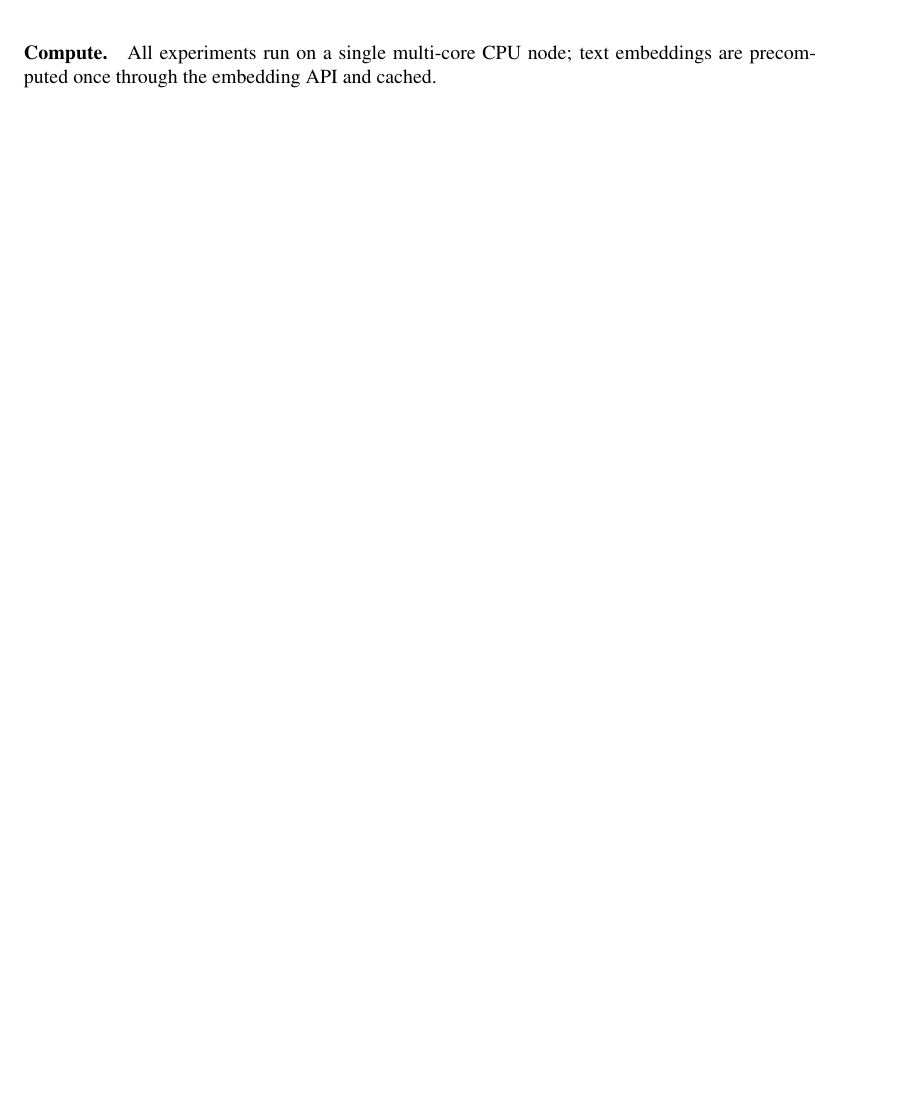
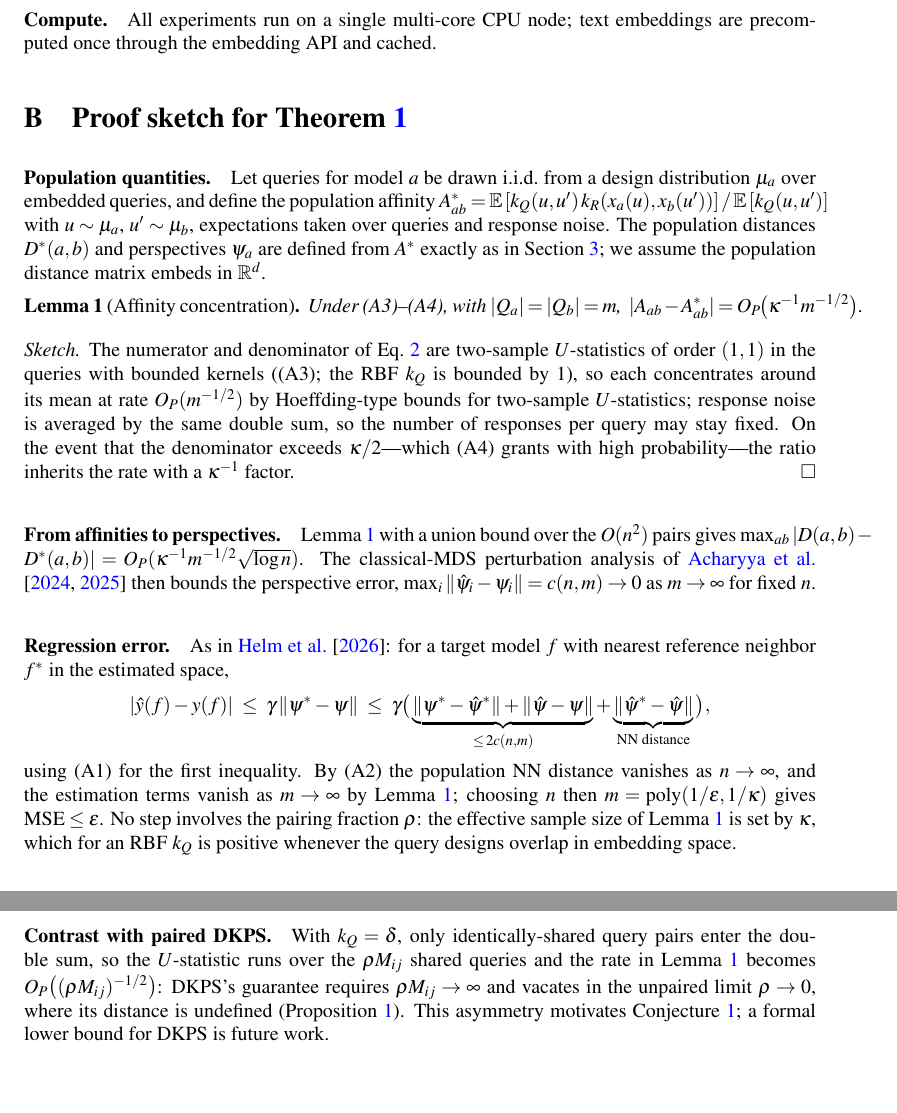
Before and after one commit to jataware/dkps, a LaTeX paper (paper/main.tex): part of page 13 of 13 before the commit and two parts of pages 13 and 14 of 14 after it, the two joined at a grey line, cut so that both start at the same text. Compiled offline with pdfLaTeX.

Commit message:
paper: upgrade the query-efficiency conjecture to a theorem + proof sketch
Adapt the proof technique of Helm et al. (arXiv:2605.07096) to PKPS. Their
architecture transfers directly: Lipschitz-score and support assumptions plus
a triangle-inequality decomposition of the NN-regression error into
estimation (perspective concentration) and approximation (support) terms.
The one new ingredient is Lemma 1: the self-normalized PKPS affinity is a
ratio of two-sample U-statistics, which concentrates at rate kappa^-1 m^-1/2
where kappa = inf E[k_Q] is the cross-model query-kernel mass -- the
population analogue of the pairing fraction rho, positive for RBF k_Q
whenever query distributions overlap even with no shared query.

Theorem 1 (informal): PKPS reaches MSE <= eps with m = poly(1/eps, 1/kappa)
queries, independent of rho. Applied to DKPS (k_Q = delta) the same argument
keeps only the rho*M shared pairs, so its guarantee vacates as rho -> 0; the
strict separation stays as the (sharpened) conjecture. Proof sketch in
Appendix B; intro bullet, synthetic cross-reference, and limitations updated.
Main text still ends within page 10.

Co-Authored-By: Claude Opus 4.8 (1M context) <noreply@anthropic.com>
Claude-Session: https://claude.ai/code/session_019VkDoLFnBiHFuUR33BoaNY

```diff
--- a/paper/main.tex
+++ b/paper/main.tex
@@ -2,8 +2,10 @@
 \usepackage{iclr2025_conference}
 \usepackage{amsmath,amssymb}
 \usepackage{amsthm}
+\newtheorem{theorem}{Theorem}
 \newtheorem{conjecture}{Conjecture}
 \newtheorem{proposition}{Proposition}
+\newtheorem{lemma}{Lemma}
 \usepackage{graphicx}
 \usepackage{booktabs}
 \usepackage{xcolor}
@@ -579,4 +606,56 @@ $k$-NN regression with $k{=}5$. Panel-specific settings are given in each figure
 
 \paragraph{Compute.} All experiments run on a single multi-core CPU node; text embeddings
 are precomputed once through the embedding API and cached.
+
+\section{Proof sketch for Theorem~\ref{thm:qeff}}
+\label{app:proof}
+
+\paragraph{Population quantities.} Let queries for model $a$ be drawn i.i.d.\ from a design
+distribution $\mu_a$ over embedded queries, and define the population affinity
+$A^*_{ab}=\mathbb{E}\,[k_Q(u,u')\,k_R(x_a(u),x_b(u'))]\,/\,\mathbb{E}\,[k_Q(u,u')]$ with
+$u\sim\mu_a$, $u'\sim\mu_b$, expectations taken over queries and response noise. The
+population distances $D^*(a,b)$ and perspectives $\psi_a$ are defined from $A^*$ exactly as
+in Section~\ref{sec:method}; we assume the population distance matrix embeds in
+$\mathbb{R}^d$.
+
+\begin{lemma}[Affinity concentration]
+\label{lem:conc}
+Under (A3)--(A4), with $|Q_a|=|Q_b|=m$,
+$\;|A_{ab}-A^*_{ab}| = O_P\!\big(\kappa^{-1} m^{-1/2}\big)$.
+\end{lemma}
+
+\emph{Sketch.} The numerator and denominator of Eq.~\ref{eq:A} are two-sample
+$U$-statistics of order $(1,1)$ in the queries with bounded kernels ((A3); the RBF $k_Q$ is
+bounded by $1$), so each concentrates around its mean at rate $O_P(m^{-1/2})$ by
+Hoeffding-type bounds for two-sample $U$-statistics; response noise is averaged by the same
+double sum, so the number of responses per query may stay fixed. On the event that the
+denominator exceeds $\kappa/2$---which (A4) grants with high probability---the ratio
+inherits the rate with a $\kappa^{-1}$ factor. \hfill$\square$
+
+\paragraph{From affinities to perspectives.} Lemma~\ref{lem:conc} with a union bound over
+the $O(n^2)$ pairs gives $\max_{ab}|D(a,b)-D^*(a,b)|=O_P(\kappa^{-1}m^{-1/2}\sqrt{\log n})$.
+The classical-MDS perturbation analysis of \citet{acharyya2024consistent,
+acharyya2025concentration} then bounds the perspective error,
+$\max_i\|\hat\psi_i-\psi_i\| = c(n,m)\to0$ as $m\to\infty$ for fixed $n$.
+
+\paragraph{Regression error.} As in \citet{dkps_qeff}: for a target model $f$ with nearest
+reference neighbor $f^*$ in the estimated space,
+\[
+|\hat y(f)-y(f)| \;\le\; \gamma\,\|\psi^*-\psi\| \;\le\;
+\gamma\big(\underbrace{\|\psi^*-\hat\psi^*\|+\|\hat\psi-\psi\|}_{\le\,2c(n,m)}
++\underbrace{\|\hat\psi^*-\hat\psi\|}_{\text{NN distance}}\big),
+\]
+using (A1) for the first inequality. By (A2) the population NN distance vanishes as
+$n\to\infty$, and the estimation terms vanish as $m\to\infty$ by
+Lemma~\ref{lem:conc}; choosing $n$ then $m=\mathrm{poly}(1/\epsilon,1/\kappa)$ gives
+$\mathrm{MSE}\le\epsilon$. No step involves the pairing fraction $\rho$: the effective
+sample size of Lemma~\ref{lem:conc} is set by $\kappa$, which for an RBF $k_Q$ is positive
+whenever the query designs overlap in embedding space.
+
+\paragraph{Contrast with paired DKPS.} With $k_Q=\delta$, only identically-shared query
+pairs enter the double sum, so the $U$-statistic runs over the $\rho M_{ij}$ shared queries
+and the rate in Lemma~\ref{lem:conc} becomes $O_P\big((\rho M_{ij})^{-1/2}\big)$: DKPS's
+guarantee requires $\rho M_{ij}\to\infty$ and vacates in the unpaired limit $\rho\to0$,
+where its distance is undefined (Proposition~\ref{prop:gen}). This asymmetry motivates
+Conjecture~\ref{conj:qeff}; a formal lower bound for DKPS is future work.
 \end{document}
```
Also changed, not shown: paper/main.pdf, paper/main.tex (53 more changed lines).
